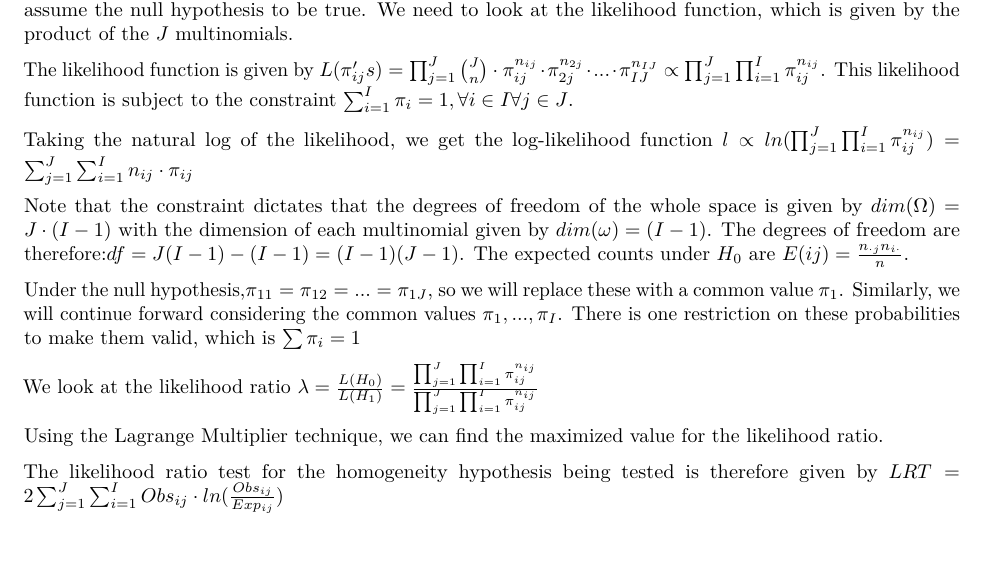
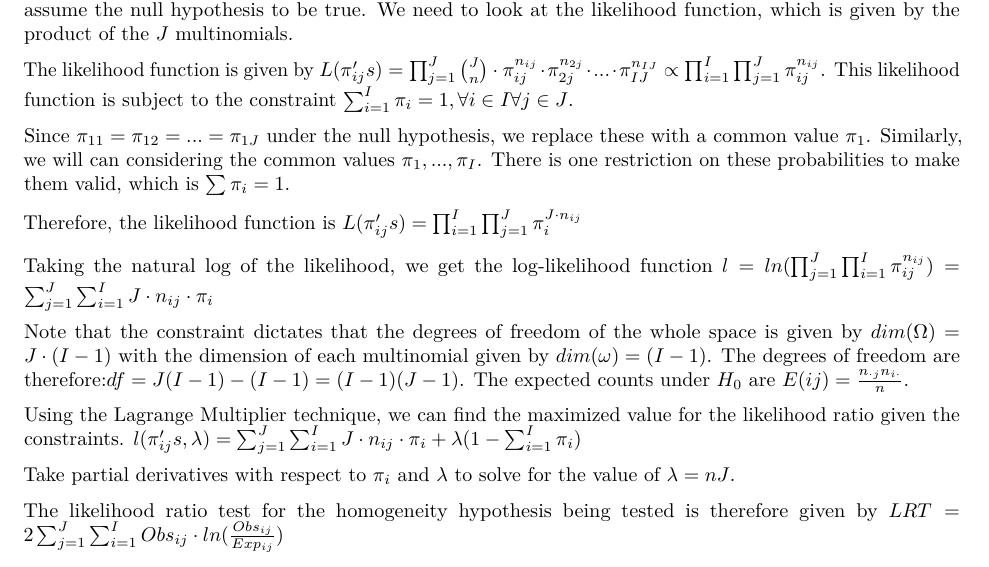
Before and after one commit to kesettle/ST502Final, an R Markdown document (final.Rmd): part of page 2 of 5, cut so that both start at the same text. Rendered offline with R 4.5, knitr and Pandoc, then LaTeX, with nearby package versions; the code chunks are not run, so their results and figures are left out.

Commit message:
proof update

```diff
--- a/final.Rmd
+++ b/final.Rmd
@@ -54,17 +54,20 @@ Let there be $J$ independent multinomial distributions, each with $I$ categories
 
 To determine if there is a difference between the probability's associated with each multinomial being tested, we look at the difference between the expected and observed counts $Obs_{ij}-Exp_{ij}$, where the expected counts assume the null hypothesis to be true. We need to look at the likelihood function, which is given by the product of the $J$ multinomials.
 
-The likelihood function is given by $L(\pi_{ij}'s)=\prod_{j=1}^{J}{\binom{J}{n}\cdot \pi_{ij}^{n_{ij}}}\cdot\pi_{2j}^{n_{2j}}\cdot ... \cdot\pi_{IJ}^{n_{IJ}}$ $\propto \prod_{j=1}^{J}\prod_{i=1}^{I}{\pi_{ij}^{n_{ij}}}$. This likelihood function is subject to the constraint $\sum_{i=1}^I{\pi_i}=1, \forall i\in I \forall j \in J$.
+The likelihood function is given by $L(\pi_{ij}'s)=\prod_{j=1}^{J}{\binom{J}{n}\cdot \pi_{ij}^{n_{ij}}}\cdot\pi_{2j}^{n_{2j}}\cdot ... \cdot\pi_{IJ}^{n_{IJ}}$ $\propto \prod_{i=1}^{I}\prod_{j=1}^{J}{\pi_{ij}^{n_{ij}}}$. This likelihood function is subject to the constraint $\sum_{i=1}^I{\pi_i}=1, \forall i\in I \forall j \in J$.
 
-Taking the natural log of the likelihood, we get the log-likelihood function $l \propto ln(\prod_{j=1}^{J}\prod_{i=1}^{I}{\pi_{ij}^{n_{ij}}})=\sum_{j=1}^J\sum_{i=1}^I n_{ij}\cdot \pi_{ij}$
+Since $\pi_{11}=\pi_{12}=...=\pi_{1J}$ under the null hypothesis, we  replace these with a common value $\pi_1$. Similarly, we will can  considering the common values $\pi_1,..., \pi_I$. There is one restriction on these probabilities to make them valid, which is $\sum\pi_i=1$.
+
+Therefore, the likelihood function is $L(\pi_{ij}'s)=\prod_{i=1}^{I}\prod_{j=1}^{J}{\pi_{i}^{J\cdot n_{ij}}}$
+
+Taking the natural log of the likelihood, we get the log-likelihood function $l = ln(\prod_{j=1}^{J}\prod_{i=1}^{I}{\pi_{ij}^{n_{ij}}})=\sum_{j=1}^J\sum_{i=1}^I J \cdot n_{ij}\cdot \pi_{i}$
 
 Note that the constraint dictates that the degrees of freedom of the whole space is given by $dim(\Omega) = J\cdot (I-1)$ with the dimension of each multinomial given by $dim(\omega) = (I-1)$. The degrees of freedom are therefore:$df = J(I-1) - (I-1) = (I-1)(J-1)$. The expected counts under $H_0$ are $E(ij)=\frac{n_{\cdot j}n_{i \cdot}}{n}$.
 
-Under the null hypothesis,$\pi_{11}=\pi_{12}=...=\pi_{1J}$, so we will replace these with a common value $\pi_1$. Similarly, we will continue forward considering the common values $\pi_1,..., \pi_I$. There is one restriction on these probabilities to make them valid, which is $\sum\pi_i=1$
+Using the Lagrange Multiplier technique, we can find the maximized value for the likelihood ratio given the constraints. $l(\pi_{ij}'s, \lambda)=\sum_{j=1}^J\sum_{i=1}^I J \cdot n_{ij}\cdot \pi_{i}+\lambda(1-\sum_{i=1}^I\pi_i)$
 
-We look at the likelihood ratio $\lambda = \frac{L(H_0)}{L(H_1)}=\frac{\prod_{j=1}^{J}\prod_{i=1}^{I}{\pi_{ij}^{n_{ij}}}}{\prod_{j=1}^{J}\prod_{i=1}^{I}{\pi_{ij}^{n_{ij}}}}$
+Take partial derivatives with respect to  $\pi_i$ and $\lambda$ to solve for the value of $\lambda=nJ$.
 
-Using the Lagrange Multiplier technique, we can find the maximized value for the likelihood ratio.
 
 The likelihood ratio test for the homogeneity hypothesis being tested is therefore given by $LRT=2\sum_{j=1}^J\sum_{i=1}^I{Obs_{ij} \cdot ln(\frac{Obs_{ij}}{Exp_{ij}})}$
 
```
Also changed, not shown: final.pdf.
